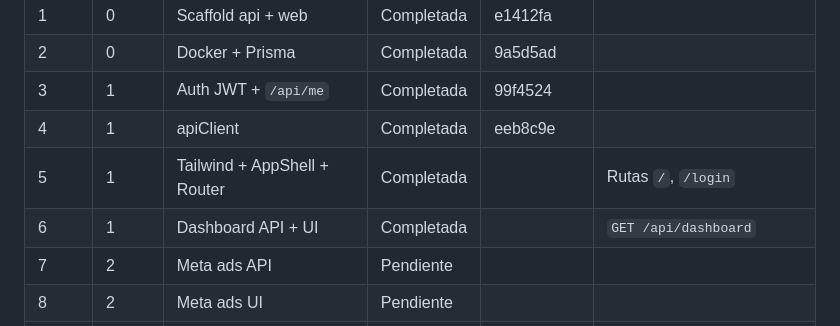
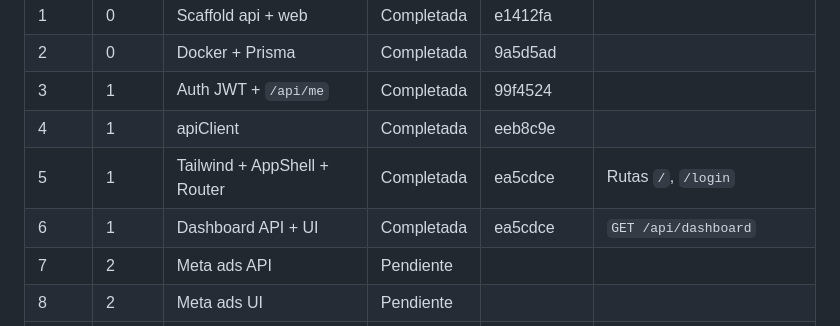
Before and after one commit to luisoscorima/mali-whatsapp, a Markdown page: MIGRACION_REACT.md, the part around the change. GitHub-like rendering.

Commit message:
docs: anotar commit ea5cdce en semanas 5–6

```diff
--- a/MIGRACION_REACT.md
+++ b/MIGRACION_REACT.md
@@ -224,8 +224,8 @@ Usuario ──► Nginx / NPM ──► web (React estático)
 | 2 | 0 | Docker + Prisma | Completada | 9a5d5ad | |
 | 3 | 1 | Auth JWT + `/api/me` | Completada | 99f4524 | |
 | 4 | 1 | apiClient | Completada | eeb8c9e | |
-| 5 | 1 | Tailwind + AppShell + Router | Completada | | Rutas `/`, `/login` |
-| 6 | 1 | Dashboard API + UI | Completada | | `GET /api/dashboard` |
+| 5 | 1 | Tailwind + AppShell + Router | Completada | ea5cdce | Rutas `/`, `/login` |
+| 6 | 1 | Dashboard API + UI | Completada | ea5cdce | `GET /api/dashboard` |
 | 7 | 2 | Meta ads API | Pendiente | | |
 | 8 | 2 | Meta ads UI | Pendiente | | |
 | 9 | 2 | Atributos | Pendiente | | |
```
